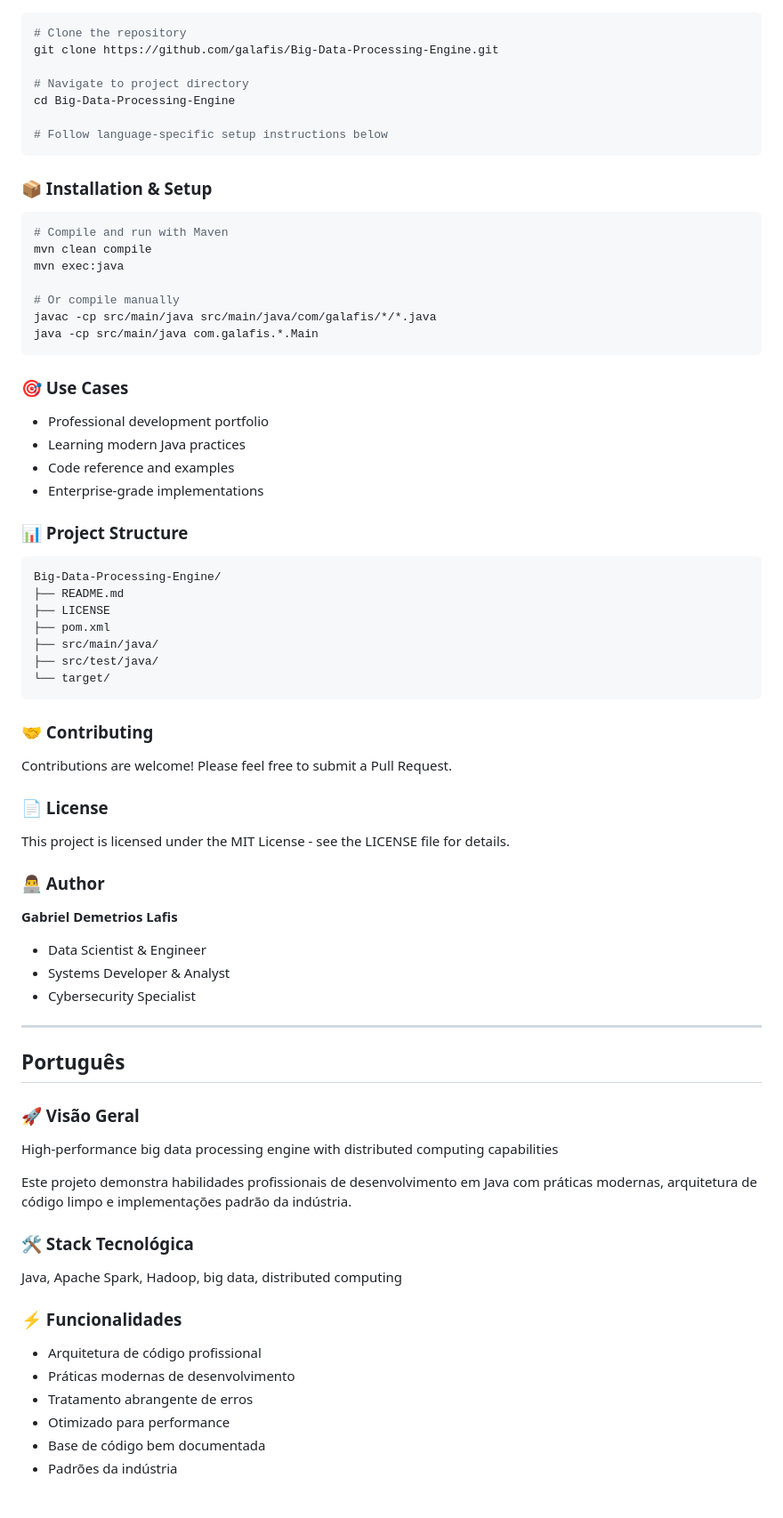
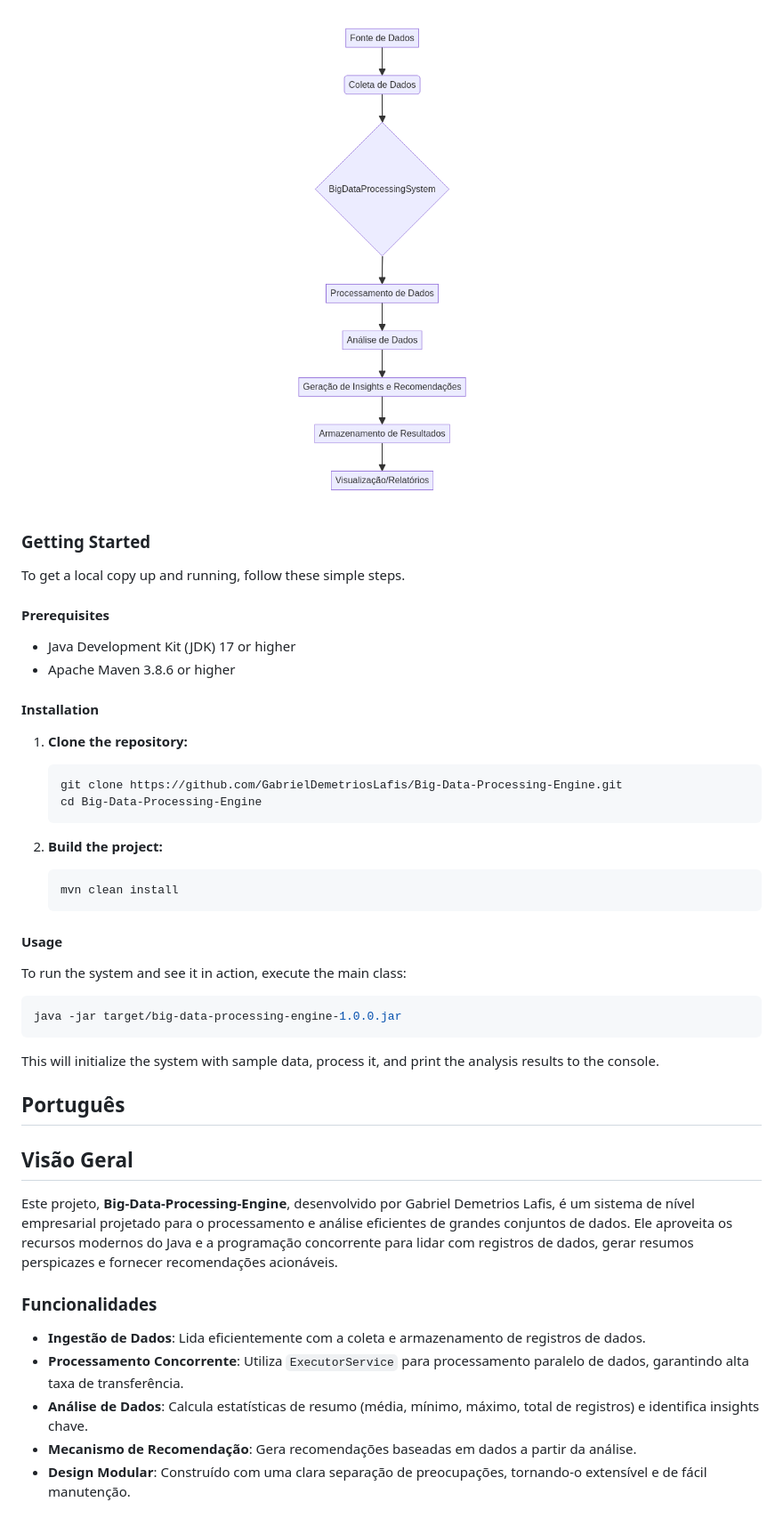
Before and after one commit to galafis/Big-Data-Processing-Engine, a Markdown page: README.md, the part around the change printed below. Shown: that part at 89% size. GitHub-like rendering; pictures changed too: diagrams/architecture.png (added).

Commit message:
feat: Implementação inicial da GitHub Pages, arquivos de governança e README.md atualizado.

````diff
--- a/README.md
+++ b/README.md
@@ -22,72 +37,50 @@ Java, Apache Spark, Hadoop, big data, distributed computing
+![Architecture Diagram](diagrams/architecture.png)
+
+### Getting Started
+
+To get a local copy up and running, follow these simple steps.
+
+#### Prerequisites
+
+*   Java Development Kit (JDK) 17 or higher
+*   Apache Maven 3.8.6 or higher
+
+#### Installation
+
+1.  **Clone the repository:**
+
+    ```bash
+    git clone https://github.com/GabrielDemetriosLafis/Big-Data-Processing-Engine.git
+    cd Big-Data-Processing-Engine
+    ```
+
+2.  **Build the project:**
+
+    ```bash
+    mvn clean install
+    ```
+
+#### Usage
+
+To run the system and see it in action, execute the main class:
 
 ```bash
-# Clone the repository
-git clone https://github.com/galafis/Big-Data-Processing-Engine.git
-
-# Navigate to project directory
-cd Big-Data-Processing-Engine
-
-# Follow language-specific setup instructions below
+java -jar target/big-data-processing-engine-1.0.0.jar
 ```
 
-### 📦 Installation & Setup
-
-```bash
-# Compile and run with Maven
-mvn clean compile
-mvn exec:java
-
-# Or compile manually
-javac -cp src/main/java src/main/java/com/galafis/*/*.java
-java -cp src/main/java com.galafis.*.Main
-```
-
-### 🎯 Use Cases
-- Professional development portfolio
-- Learning modern Java practices
-- Code reference and examples
-- Enterprise-grade implementations
-
-### 📊 Project Structure
-```
-Big-Data-Processing-Engine/
-├── README.md
-├── LICENSE
-├── pom.xml
-├── src/main/java/
-├── src/test/java/
-└── target/
-```
-
-### 🤝 Contributing
-Contributions are welcome! Please feel free to submit a Pull Request.
-
-### 📄 License
-This project is licensed under the MIT License - see the LICENSE file for details.
-
-### 👨‍💻 Author
-**Gabriel Demetrios Lafis**
-- Data Scientist & Engineer
-- Systems Developer & Analyst
-- Cybersecurity Specialist
-
----
+This will initialize the system with sample data, process it, and print the analysis results to the console.
 
 ## Português
 
-### 🚀 Visão Geral
-High-performance big data processing engine with distributed computing capabilities
+## Visão Geral
 
-Este projeto demonstra habilidades profissionais de desenvolvimento em Java com práticas modernas, arquitetura de código limpo e implementações padrão da indústria.
+Este projeto, **Big-Data-Processing-Engine**, desenvolvido por Gabriel Demetrios Lafis, é um sistema de nível empresarial projetado para o processamento e análise eficientes de grandes conjuntos de dados. Ele aproveita os recursos modernos do Java e a programação concorrente para lidar com registros de dados, gerar resumos perspicazes e fornecer recomendações acionáveis.
 
-### 🛠️ Stack Tecnológica
-Java, Apache Spark, Hadoop, big data, distributed computing
+### Funcionalidades
 
-### ⚡ Funcionalidades
-- Arquitetura de código profissional
-- Práticas modernas de desenvolvimento
-- Tratamento abrangente de erros
-- Otimizado para performance
-- Base de código bem documentada
-- Padrões da indústria
+*   **Ingestão de Dados**: Lida eficientemente com a coleta e armazenamento de registros de dados.
+*   **Processamento Concorrente**: Utiliza `ExecutorService` para processamento paralelo de dados, garantindo alta taxa de transferência.
+*   **Análise de Dados**: Calcula estatísticas de resumo (média, mínimo, máximo, total de registros) e identifica insights chave.
+*   **Mecanismo de Recomendação**: Gera recomendações baseadas em dados a partir da análise.
+*   **Design Modular**: Construído com uma clara separação de preocupações, tornando-o extensível e de fácil manutenção.
 
````
Also changed, not shown: other parts of README.md (+74 -64 lines), CODE_OF_CONDUCT.md (added, +93 -0 lines), CONTRIBUTING.md (added, +101 -0 lines), diagrams/architecture.md (added, +10 -0 lines), 4 other files.
